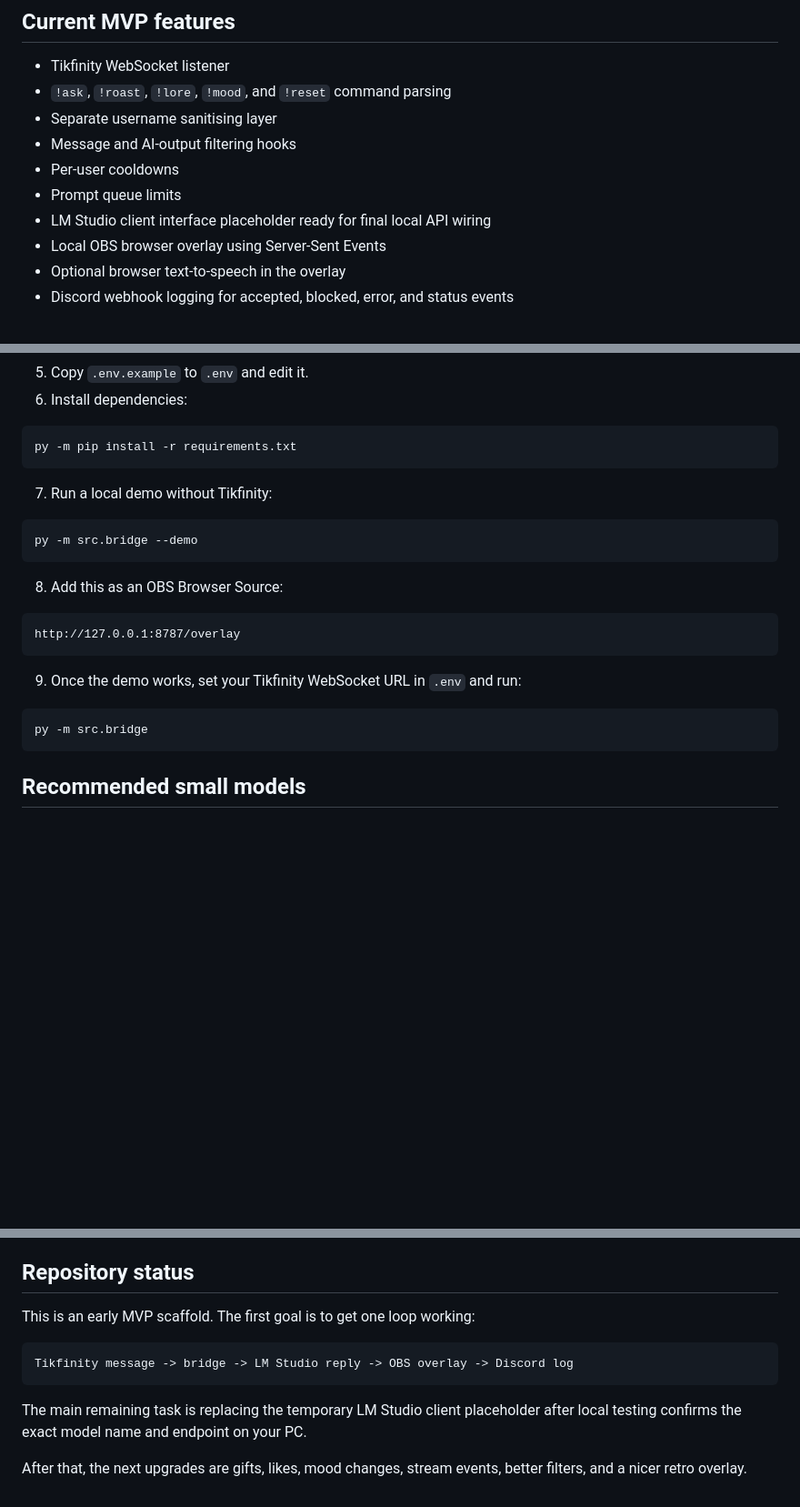
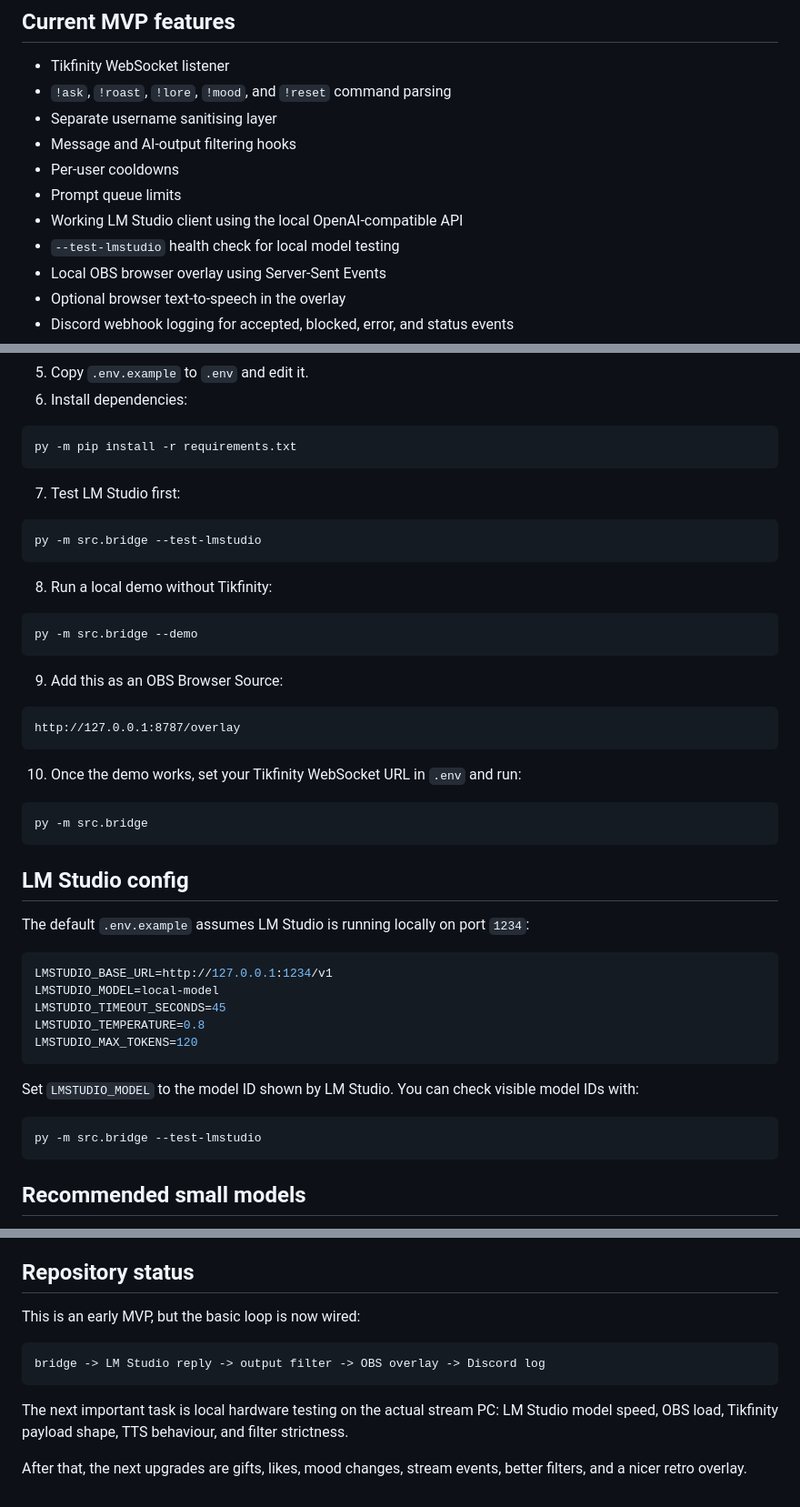
Before and after one commit to n4thyan/tikfinity-lmstudio-ai-stream-bot, a Markdown page: README.md, 3 parts joined by grey strips. Shown at 91% size. GitHub-like rendering; blank space fills up the shorter version.

Commit message:
Update README for working LM Studio client

````diff
--- a/README.md
+++ b/README.md
@@ -30,7 +30,8 @@ TikTok LIVE chat
 - Message and AI-output filtering hooks
 - Per-user cooldowns
 - Prompt queue limits
-- LM Studio client interface placeholder ready for final local API wiring
+- Working LM Studio client using the local OpenAI-compatible API
+- `--test-lmstudio` health check for local model testing
 - Local OBS browser overlay using Server-Sent Events
 - Optional browser text-to-speech in the overlay
 - Discord webhook logging for accepted, blocked, error, and status events
@@ -53,22 +54,46 @@ This is not a moderation replacement and it should not be treated as fully unatt
 py -m pip install -r requirements.txt
 ```
 
-7. Run a local demo without Tikfinity:
+7. Test LM Studio first:
+
+```powershell
+py -m src.bridge --test-lmstudio
+```
+
+8. Run a local demo without Tikfinity:
 
 ```powershell
 py -m src.bridge --demo
 ```
 
-8. Add this as an OBS Browser Source:
+9. Add this as an OBS Browser Source:
 
 ```text
 http://127.0.0.1:8787/overlay
 ```
 
-9. Once the demo works, set your Tikfinity WebSocket URL in `.env` and run:
+10. Once the demo works, set your Tikfinity WebSocket URL in `.env` and run:
 
 ```powershell
 py -m src.bridge
+```
+
+## LM Studio config
+
+The default `.env.example` assumes LM Studio is running locally on port `1234`:
+
+```env
+LMSTUDIO_BASE_URL=http://127.0.0.1:1234/v1
+LMSTUDIO_MODEL=local-model
+LMSTUDIO_TIMEOUT_SECONDS=45
+LMSTUDIO_TEMPERATURE=0.8
+LMSTUDIO_MAX_TOKENS=120
+```
+
+Set `LMSTUDIO_MODEL` to the model ID shown by LM Studio. You can check visible model IDs with:
+
+```powershell
+py -m src.bridge --test-lmstudio
 ```
 
 ## Recommended small models
@@ -117,12 +142,12 @@ Safe usernames can be read on stream. Risky usernames are cleaned or replaced wi
 
 ## Repository status
 
-This is an early MVP scaffold. The first goal is to get one loop working:
+This is an early MVP, but the basic loop is now wired:
 
 ```text
-Tikfinity message -> bridge -> LM Studio reply -> OBS overlay -> Discord log
+bridge -> LM Studio reply -> output filter -> OBS overlay -> Discord log
 ```
 
-The main remaining task is replacing the temporary LM Studio client placeholder after local testing confirms the exact model name and endpoint on your PC.
+The next important task is local hardware testing on the actual stream PC: LM Studio model speed, OBS load, Tikfinity payload shape, TTS behaviour, and filter strictness.
 
 After that, the next upgrades are gifts, likes, mood changes, stream events, better filters, and a nicer retro overlay.
````
Also changed, not shown: other parts of README.md (+1 -1 lines).
